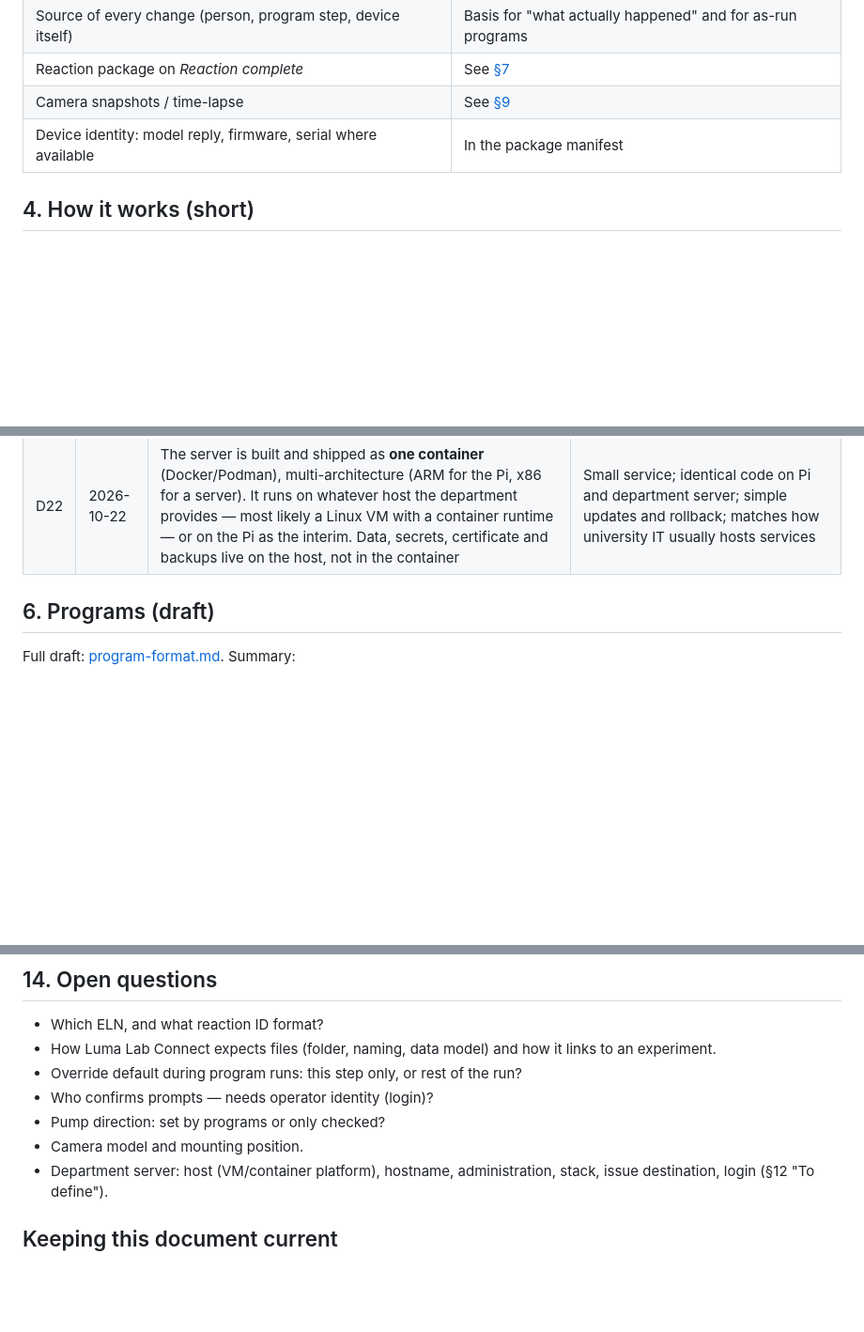
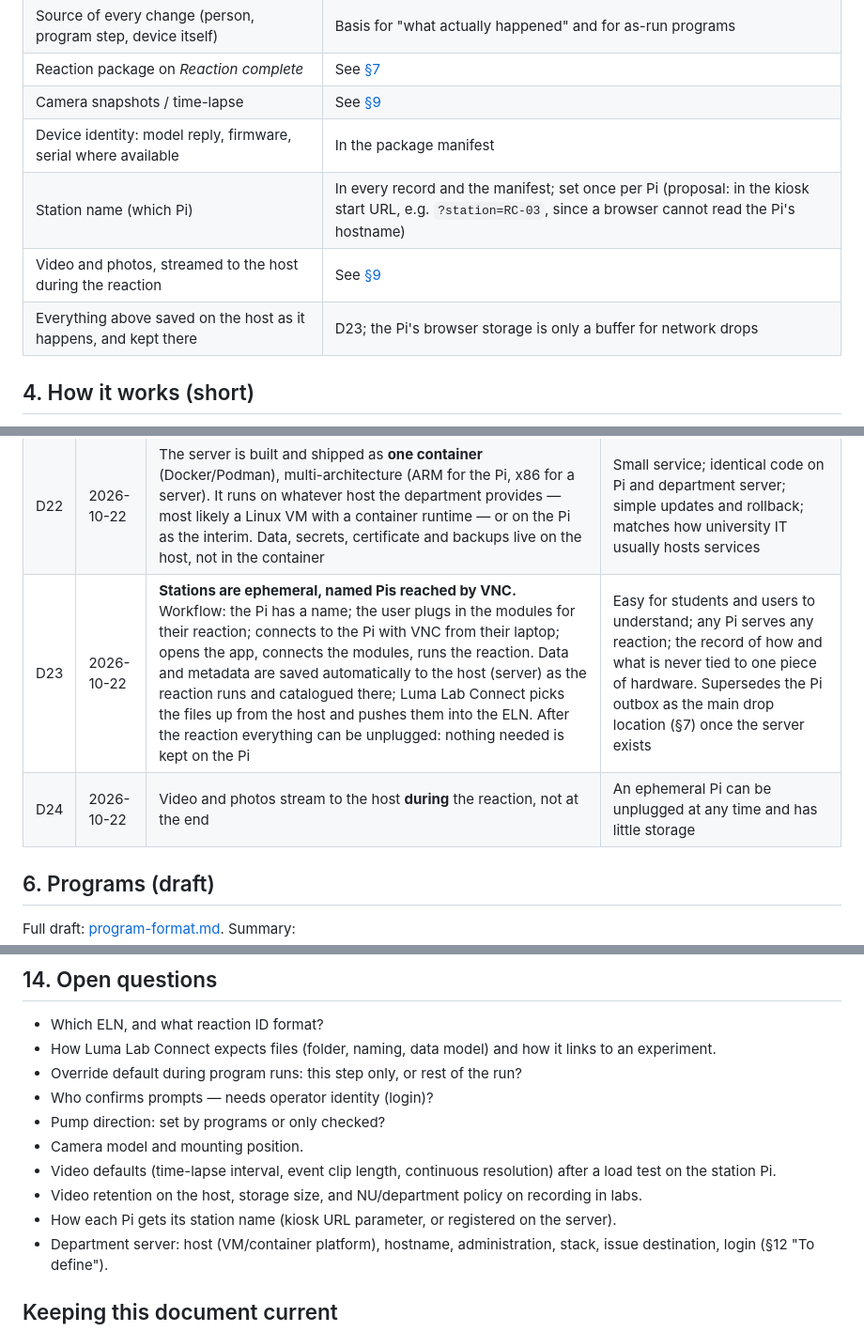
Before and after one commit to PolyNicolaas/reactor-control, a Markdown page: docs/DESIGN.md, 3 parts joined by grey strips. Shown at 94% size. Drawn GitHub-style; blank space fills up the shorter version.

```diff
--- a/docs/DESIGN.md
+++ b/docs/DESIGN.md
@@ -57,6 +63,9 @@ Not recorded today: reaction ID, operator, the program/plan, the source of each
 | Reaction package on *Reaction complete* | See [§7](#7-reaction-id-stop-and-the-package) |
 | Camera snapshots / time-lapse | See [§9](#9-camera) |
 | Device identity: model reply, firmware, serial where available | In the package manifest |
+| Station name (which Pi) | In every record and the manifest; set once per Pi (proposal: in the kiosk start URL, e.g. `?station=RC-03`, since a browser cannot read the Pi's hostname) |
+| Video and photos, streamed to the host during the reaction | See [§9](#9-camera) |
+| Everything above saved on the host as it happens, and kept there | D23; the Pi's browser storage is only a buffer for network drops |
 
 ## 4. How it works (short)
 
@@ -93,6 +102,8 @@ Newest last. Each has a date and a short reason. Change a decision by adding a n
 | D20 | 2026-10-22 | **Planned direction:** host the app on department hardware inside NU's network, with a small server of our own (§12). **Needs to be defined and implemented.** GitHub Pages stays the host until then | A server we control lets feedback become issues without a third-party relay, keeps reaction data and feedback inside NU, and enables server-side records, packages for Luma, and NU login |
 | D21 | 2026-10-22 | In-app feedback (bugs, ideas, comments) is filed as issues automatically through our own server, not a third-party relay. Issues must not be public | Cleaner and private; feedback can contain reaction and lab details |
 | D22 | 2026-10-22 | The server is built and shipped as **one container** (Docker/Podman), multi-architecture (ARM for the Pi, x86 for a server). It runs on whatever host the department provides — most likely a Linux VM with a container runtime — or on the Pi as the interim. Data, secrets, certificate and backups live on the host, not in the container | Small service; identical code on Pi and department server; simple updates and rollback; matches how university IT usually hosts services |
+| D23 | 2026-10-22 | **Stations are ephemeral, named Pis reached by VNC.** Workflow: the Pi has a name; the user plugs in the modules for their reaction; connects to the Pi with VNC from their laptop; opens the app, connects the modules, runs the reaction. Data and metadata are saved automatically to the host (server) as the reaction runs and catalogued there; Luma Lab Connect picks the files up from the host and pushes them into the ELN. After the reaction everything can be unplugged: nothing needed is kept on the Pi | Easy for students and users to understand; any Pi serves any reaction; the record of how and what is never tied to one piece of hardware. Supersedes the Pi outbox as the main drop location (§7) once the server exists |
+| D24 | 2026-10-22 | Video and photos stream to the host **during** the reaction, not at the end | An ephemeral Pi can be unplugged at any time and has little storage |
 
 ## 6. Programs (draft)
 
@@ -264,6 +291,9 @@ The Pi can run the same container for itself: pages served from `localhost` coun
 - Who confirms prompts — needs operator identity (login)?
 - Pump direction: set by programs or only checked?
 - Camera model and mounting position.
+- Video defaults (time-lapse interval, event clip length, continuous resolution) after a load test on the station Pi.
+- Video retention on the host, storage size, and NU/department policy on recording in labs.
+- How each Pi gets its station name (kiosk URL parameter, or registered on the server).
 - Department server: host (VM/container platform), hostname, administration, stack, issue destination, login (§12 "To define").
 
 ## Keeping this document current
```
Also changed, not shown: other parts of docs/DESIGN.md (+34 -12 lines).
